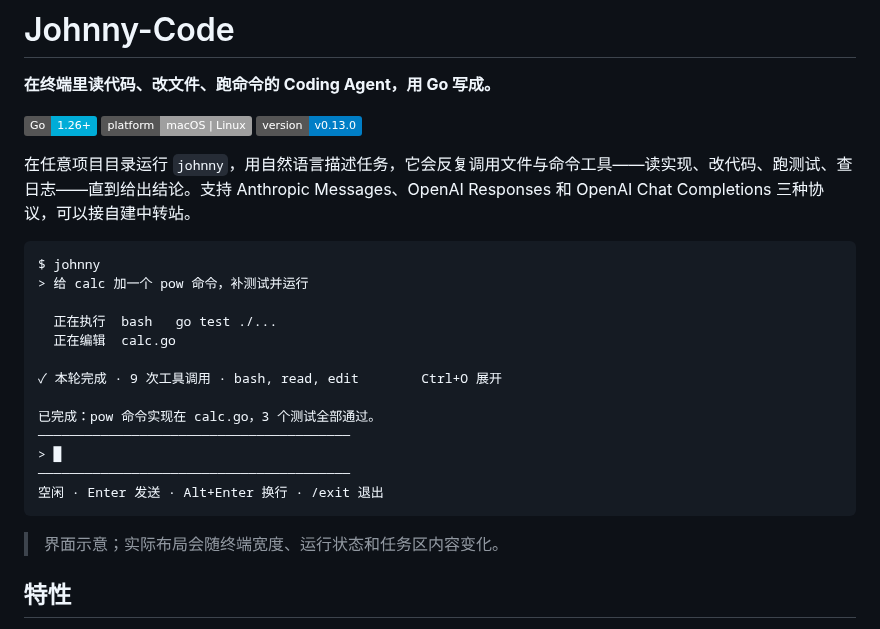
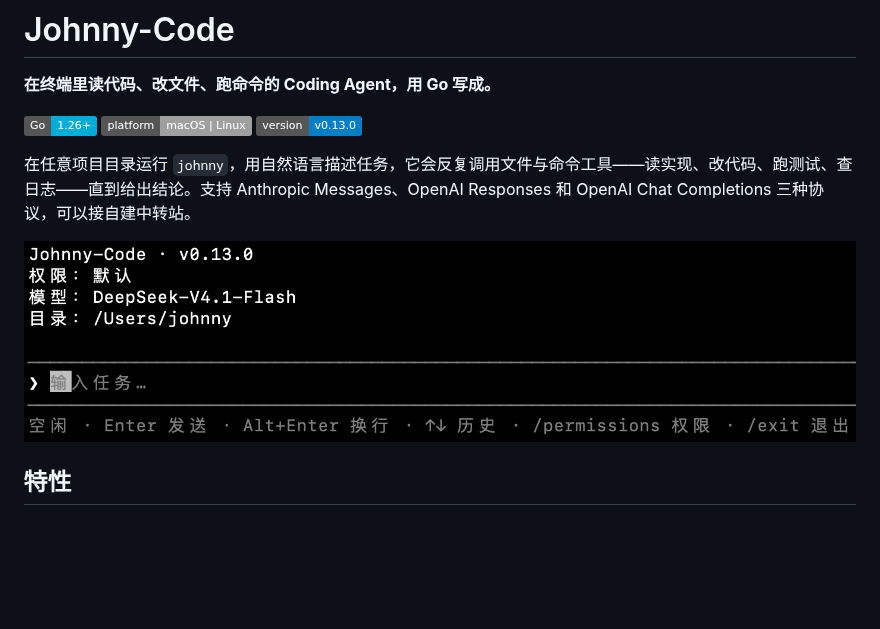
Before and after one commit to Johnny-Cheung/Johnny-Code, a Markdown page: README.md, the part around the change. Drawn GitHub-style; pictures changed too: docs/assets/johnny-tui.png (added); badges without logos; blank space fills up the shorter version.

Commit message:
README 使用真实启动截图替换界面示意

````diff
--- a/README.md
+++ b/README.md
@@ -8,23 +8,7 @@
 
 在任意项目目录运行 `johnny`，用自然语言描述任务，它会反复调用文件与命令工具——读实现、改代码、跑测试、查日志——直到给出结论。支持 Anthropic Messages、OpenAI Responses 和 OpenAI Chat Completions 三种协议，可以接自建中转站。
 
-```text
-$ johnny
-> 给 calc 加一个 pow 命令，补测试并运行
-
-  正在执行  bash   go test ./...
-  正在编辑  calc.go
-
-✓ 本轮完成 · 9 次工具调用 · bash, read, edit        Ctrl+O 展开
-
-已完成：pow 命令实现在 calc.go，3 个测试全部通过。
-────────────────────────────────────────
-> █
-────────────────────────────────────────
-空闲 · Enter 发送 · Alt+Enter 换行 · /exit 退出
-```
-
-> 界面示意；实际布局会随终端宽度、运行状态和任务区内容变化。
+![Johnny-Code 启动界面](docs/assets/johnny-tui.png)
 
 ## 特性
 
````
